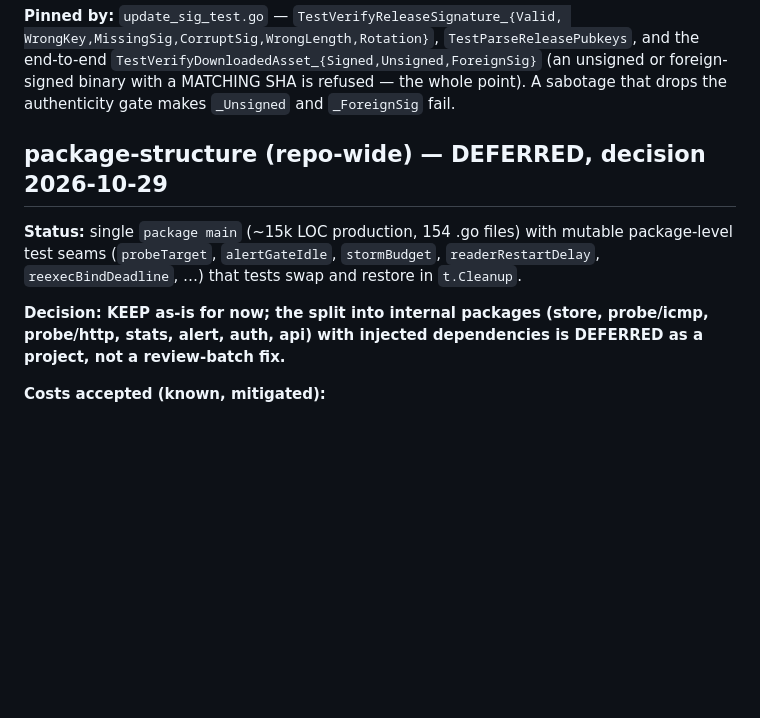
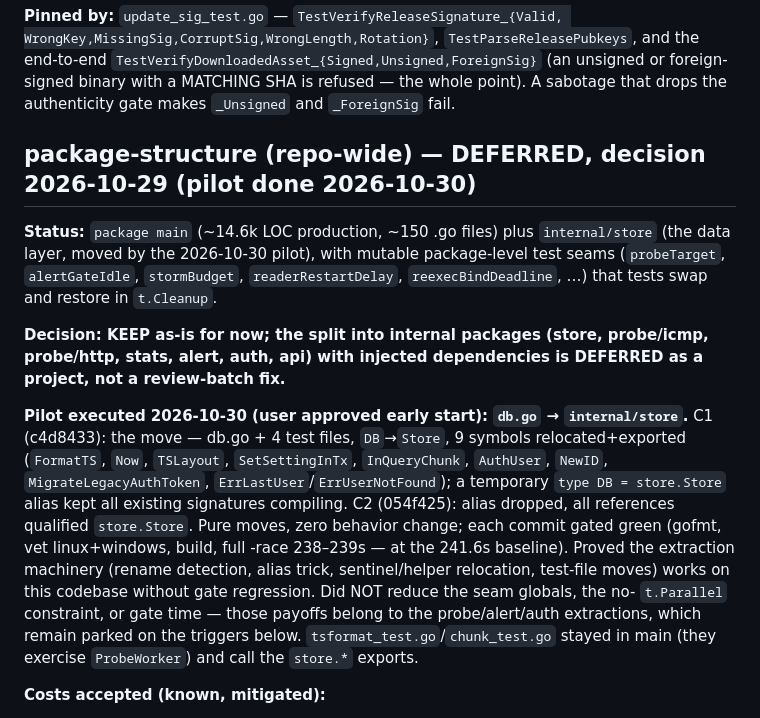
Before and after one commit to invizen/pulsemon, a Markdown page: docs/DECISIONS.md, the part around the change. Rendered like a GitHub page; blank space fills up the shorter version.

Commit message:
docs: record the internal/store pilot outcome in DECISIONS.md (pilot C3)
The package-structure entry now carries the pilot result: C1/C2
commits, what moved, what it proved (extraction machinery, no gate
regression), what it did not solve (seam globals, no t.Parallel,
gate time), and the unchanged revisit triggers. Full split remains
DEFERRED.

```diff
--- a/docs/DECISIONS.md
+++ b/docs/DECISIONS.md
@@ -508,16 +508,34 @@ foreign-signed binary with a MATCHING SHA is refused — the whole point). A
 sabotage that drops the authenticity gate makes `_Unsigned` and `_ForeignSig`
 fail.
 
-## package-structure (repo-wide) — DEFERRED, decision 2026-10-29
+## package-structure (repo-wide) — DEFERRED, decision 2026-10-29 (pilot done 2026-10-30)
 
-**Status:** single `package main` (~15k LOC production, 154 .go files)
-with mutable package-level test seams (`probeTarget`, `alertGateIdle`,
+**Status:** `package main` (~14.6k LOC production, ~150 .go files) plus
+`internal/store` (the data layer, moved by the 2026-10-30 pilot), with
+mutable package-level test seams (`probeTarget`, `alertGateIdle`,
 `stormBudget`, `readerRestartDelay`, `reexecBindDeadline`, …) that tests
 swap and restore in `t.Cleanup`.
 
 **Decision: KEEP as-is for now; the split into internal packages
 (store, probe/icmp, probe/http, stats, alert, auth, api) with injected
 dependencies is DEFERRED as a project, not a review-batch fix.**
+
+**Pilot executed 2026-10-30 (user approved early start): `db.go` →
+`internal/store`.** C1 (c4d8433): the move — db.go + 4 test files,
+`DB`→`Store`, 9 symbols relocated+exported (`FormatTS`, `Now`,
+`TSLayout`, `SetSettingInTx`, `InQueryChunk`, `AuthUser`, `NewID`,
+`MigrateLegacyAuthToken`, `ErrLastUser`/`ErrUserNotFound`); a temporary
+`type DB = store.Store` alias kept all existing signatures compiling.
+C2 (054f425): alias dropped, all references qualified `store.Store`.
+Pure moves, zero behavior change; each commit gated green (gofmt, vet
+linux+windows, build, full -race 238–239s — at the 241.6s baseline).
+Proved the extraction machinery (rename detection, alias trick,
+sentinel/helper relocation, test-file moves) works on this codebase
+without gate regression. Did NOT reduce the seam globals, the no-
+`t.Parallel` constraint, or gate time — those payoffs belong to the
+probe/alert/auth extractions, which remain parked on the triggers
+below. `tsformat_test.go`/`chunk_test.go` stayed in main (they
+exercise `ProbeWorker`) and call the `store.*` exports.
 
 **Costs accepted (known, mitigated):**
 - Swappable globals are a -race hazard by construction: a consumer
```
